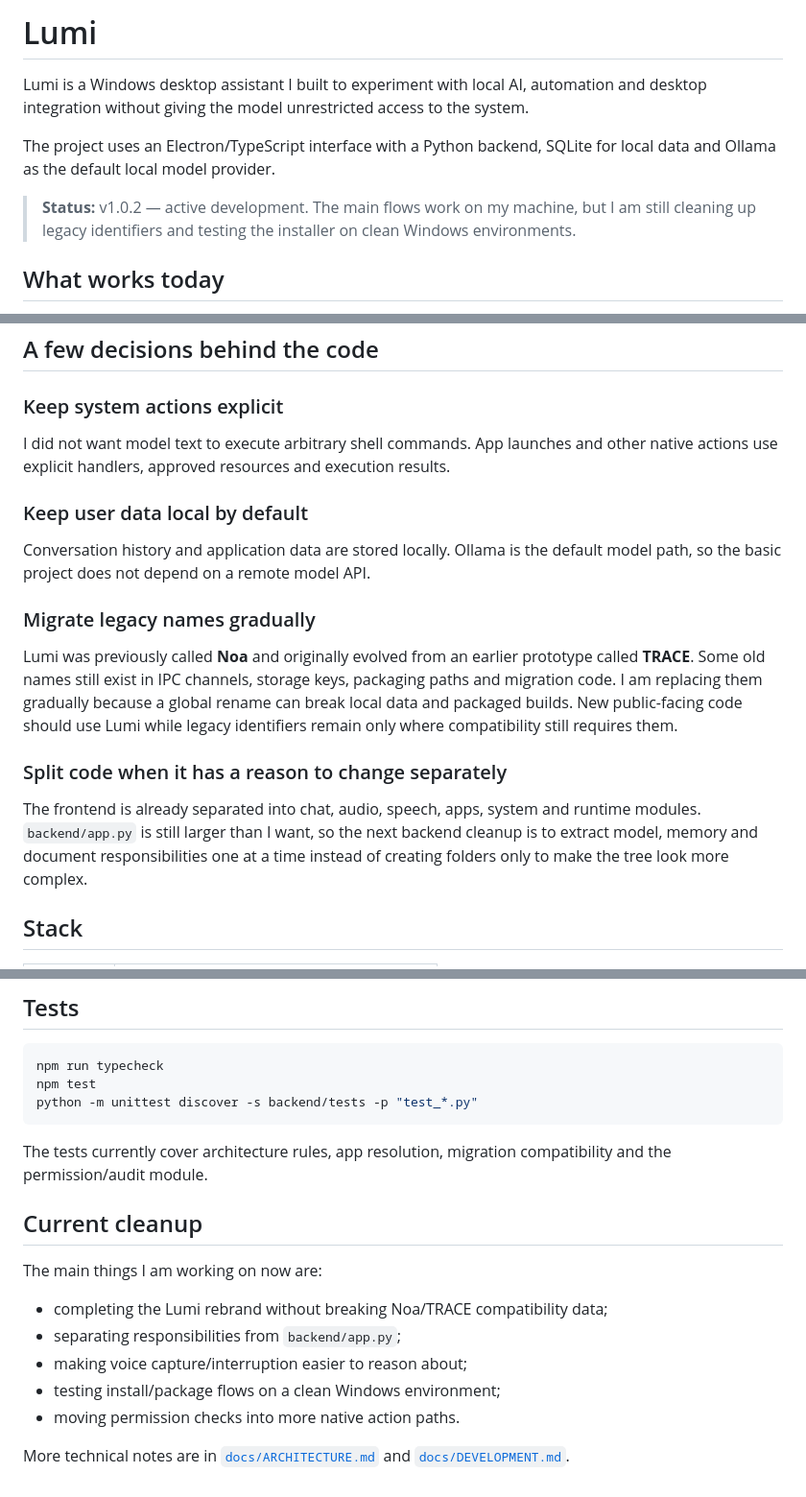
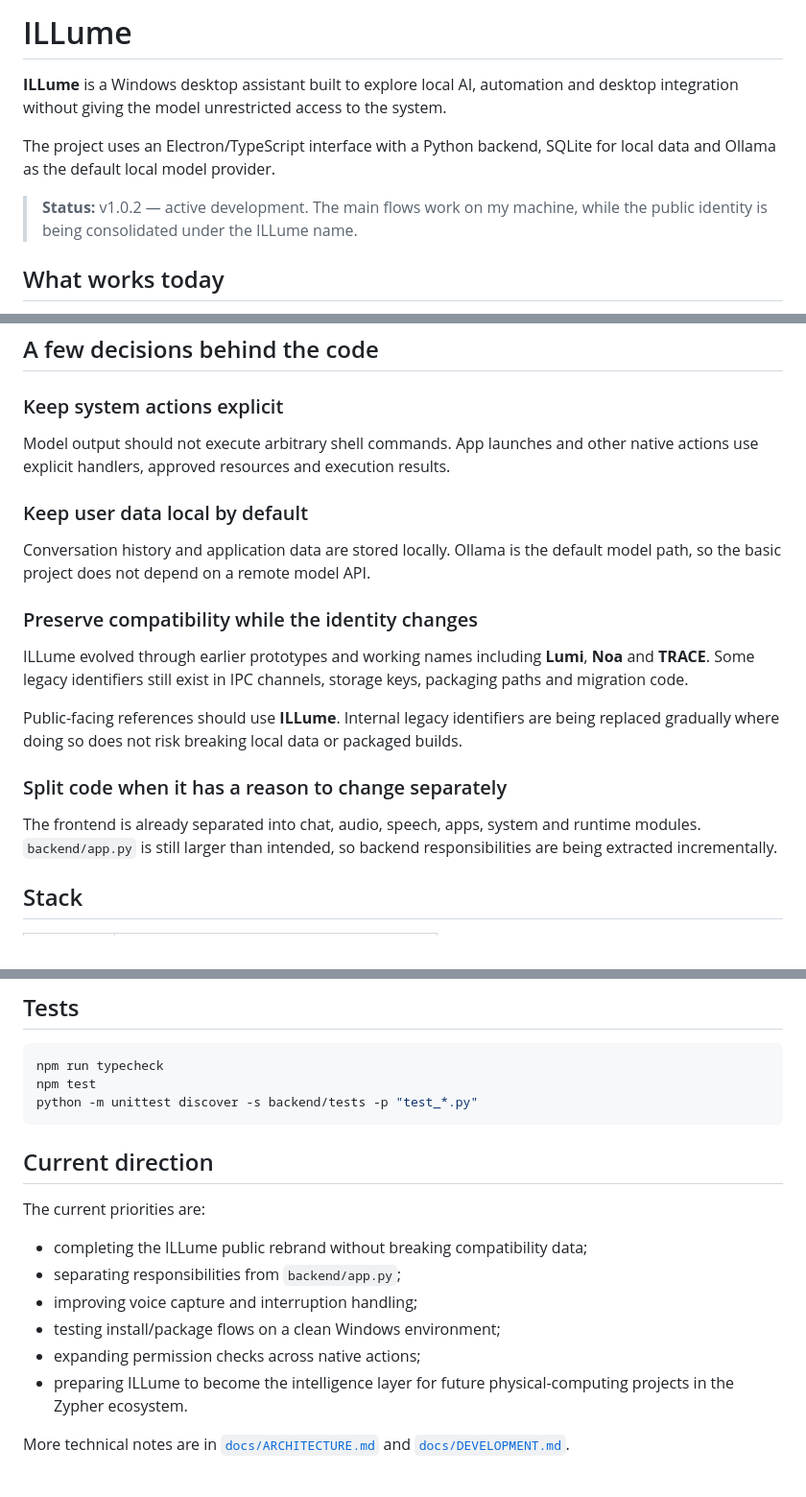
Before and after one commit to PHenriquen/Illume, a Markdown page: README.md, 3 parts joined by grey strips. Shown at 96% size. GitHub-like rendering.

Commit message:
Adopt ILLume public identity

````diff
--- a/README.md
+++ b/README.md
@@ -1,10 +1,10 @@
-# Lumi
+# ILLume
 
-Lumi is a Windows desktop assistant I built to experiment with local AI, automation and desktop integration without giving the model unrestricted access to the system.
+**ILLume** is a Windows desktop assistant built to explore local AI, automation and desktop integration without giving the model unrestricted access to the system.
 
 The project uses an Electron/TypeScript interface with a Python backend, SQLite for local data and Ollama as the default local model provider.
 
-> **Status:** v1.0.2 — active development. The main flows work on my machine, but I am still cleaning up legacy identifiers and testing the installer on clean Windows environments.
+> **Status:** v1.0.2 — active development. The main flows work on my machine, while the public identity is being consolidated under the ILLume name.
 
 ## What works today
 
@@ -59,19 +59,21 @@ If you are reviewing the project, these files show the main parts of the impleme
 
 ### Keep system actions explicit
 
-I did not want model text to execute arbitrary shell commands. App launches and other native actions use explicit handlers, approved resources and execution results.
+Model output should not execute arbitrary shell commands. App launches and other native actions use explicit handlers, approved resources and execution results.
 
 ### Keep user data local by default
 
 Conversation history and application data are stored locally. Ollama is the default model path, so the basic project does not depend on a remote model API.
 
-### Migrate legacy names gradually
+### Preserve compatibility while the identity changes
 
-Lumi was previously called **Noa** and originally evolved from an earlier prototype called **TRACE**. Some old names still exist in IPC channels, storage keys, packaging paths and migration code. I am replacing them gradually because a global rename can break local data and packaged builds. New public-facing code should use Lumi while legacy identifiers remain only where compatibility still requires them.
+ILLume evolved through earlier prototypes and working names including **Lumi**, **Noa** and **TRACE**. Some legacy identifiers still exist in IPC channels, storage keys, packaging paths and migration code.
+
+Public-facing references should use **ILLume**. Internal legacy identifiers are being replaced gradually where doing so does not risk breaking local data or packaged builds.
 
 ### Split code when it has a reason to change separately
 
-The frontend is already separated into chat, audio, speech, apps, system and runtime modules. `backend/app.py` is still larger than I want, so the next backend cleanup is to extract model, memory and document responsibilities one at a time instead of creating folders only to make the tree look more complex.
+The frontend is already separated into chat, audio, speech, apps, system and runtime modules. `backend/app.py` is still larger than intended, so backend responsibilities are being extracted incrementally.
 
 ## Stack
 
@@ -118,16 +118,15 @@ npm test
 python -m unittest discover -s backend/tests -p "test_*.py"
 ```
 
-The tests currently cover architecture rules, app resolution, migration compatibility and the permission/audit module.
+## Current direction
 
-## Current cleanup
+The current priorities are:
 
-The main things I am working on now are:
-
-- completing the Lumi rebrand without breaking Noa/TRACE compatibility data;
+- completing the ILLume public rebrand without breaking compatibility data;
 - separating responsibilities from `backend/app.py`;
-- making voice capture/interruption easier to reason about;
+- improving voice capture and interruption handling;
 - testing install/package flows on a clean Windows environment;
-- moving permission checks into more native action paths.
+- expanding permission checks across native actions;
+- preparing ILLume to become the intelligence layer for future physical-computing projects in the Zypher ecosystem.
 
 More technical notes are in [`docs/ARCHITECTURE.md`](docs/ARCHITECTURE.md) and [`docs/DEVELOPMENT.md`](docs/DEVELOPMENT.md).
````
Also changed, not shown: other parts of README.md (+1 -3 lines).
